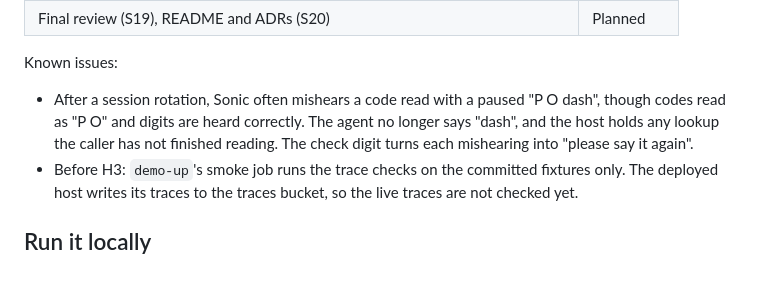
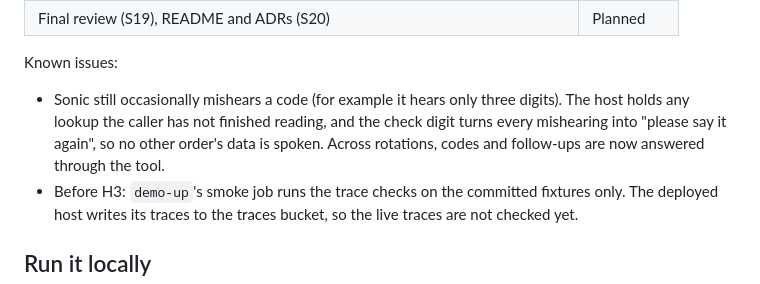
Before and after one commit to gpazevedo/supplier-line, a Markdown page: README.md, the part around the change. Rendered like a GitHub page.

Commit message:
README: update known issue after the rotation follow-up fix
Co-Authored-By: Claude Opus 5.5 <noreply@anthropic.com>

```diff
--- a/README.md
+++ b/README.md
@@ -21,7 +21,7 @@ A caller says a code such as "P O one zero four eight two". The agent looks it u
 
 Known issues:
 
-- After a session rotation, Sonic often mishears a code read with a paused "P O dash", though codes read as "P O" and digits are heard correctly. The agent no longer says "dash", and the host holds any lookup the caller has not finished reading. The check digit turns each mishearing into "please say it again".
+- Sonic still occasionally mishears a code (for example it hears only three digits). The host holds any lookup the caller has not finished reading, and the check digit turns every mishearing into "please say it again", so no other order's data is spoken. Across rotations, codes and follow-ups are now answered through the tool.
 - Before H3: `demo-up`'s smoke job runs the trace checks on the committed fixtures only. The deployed host writes its traces to the traces bucket, so the live traces are not checked yet.
 
 ## Run it locally
```
